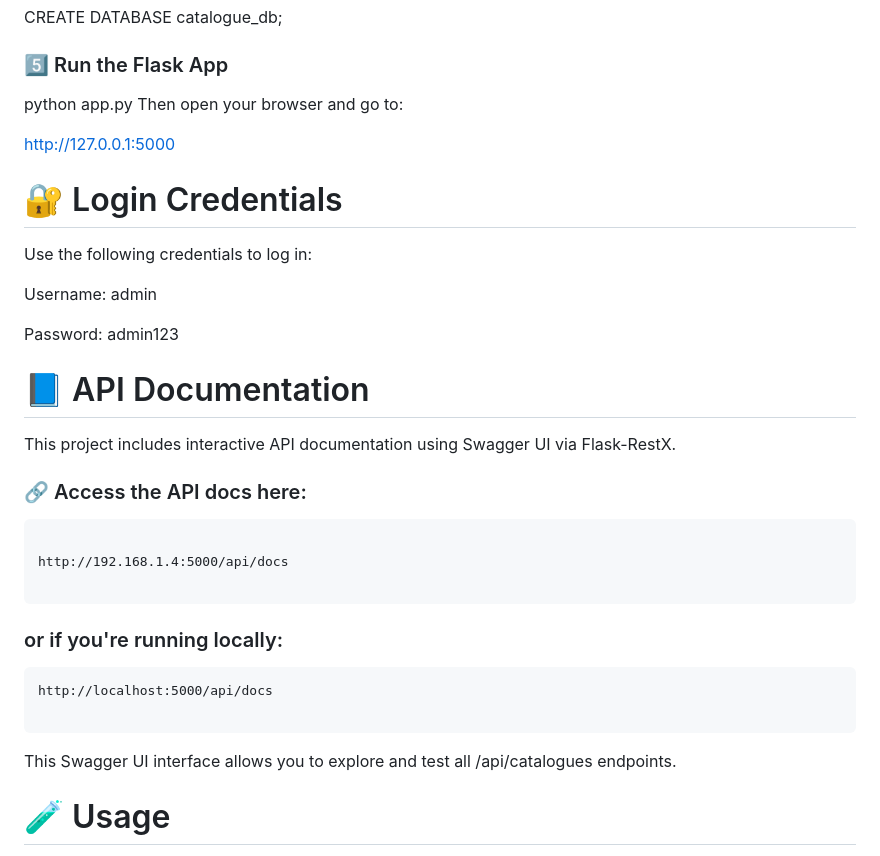
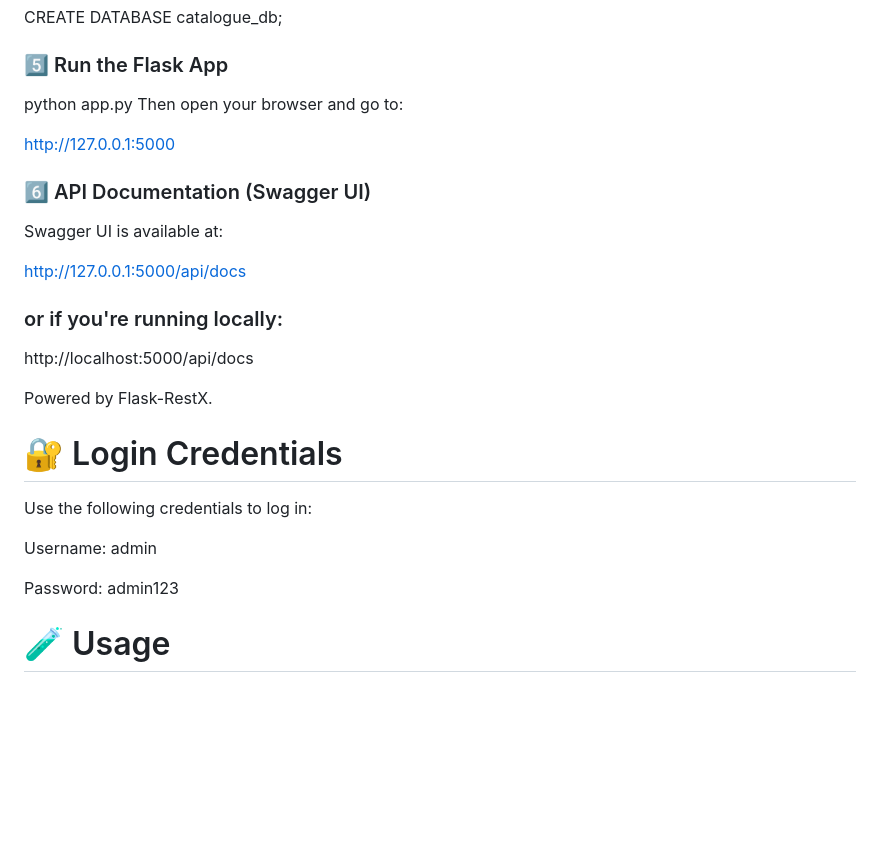
Before and after one commit to Abinshah7777/E-Commerce-Catalogue-Manager, a Markdown page: README.md, the part around the change printed below. GitHub-like rendering; blank space fills up the shorter version.

````diff
--- a/README.md
+++ b/README.md
@@ -122,6 +129,17 @@ Then open your browser and go to:
 
 http://127.0.0.1:5000
 
+### 6️⃣ API Documentation (Swagger UI)
+Swagger UI is available at:
+
+http://127.0.0.1:5000/api/docs
+
+### or if you're running locally:
+
+http://localhost:5000/api/docs
+
+Powered by Flask-RestX.
+
 # 🔐 Login Credentials
 
 Use the following credentials to log in:
@@ -129,24 +147,6 @@ Use the following credentials to log in:
 Username: admin
 
 Password: admin123
-
-# 📘 API Documentation
-This project includes interactive API documentation using Swagger UI via Flask-RestX.
-
-### 🔗 Access the API docs here:
-```
-
-http://192.168.1.4:5000/api/docs
-
-```
-### or if you're running locally:
-```
-http://localhost:5000/api/docs
-
-```
-
-This Swagger UI interface allows you to explore and test all /api/catalogues endpoints.
-
 
 
 # 🧪 Usage
````
Also changed, not shown: other parts of README.md (+17 -10 lines).
